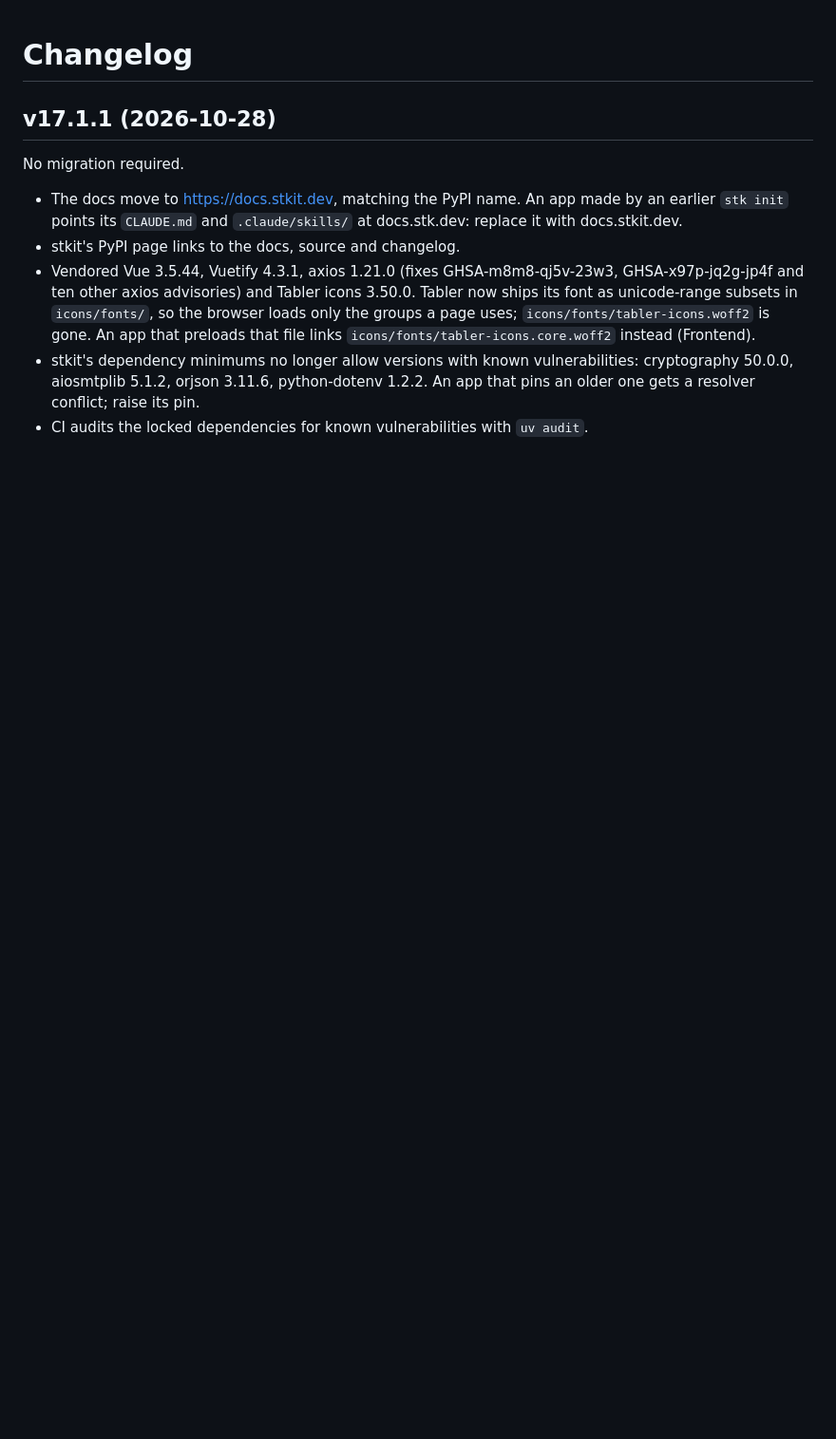
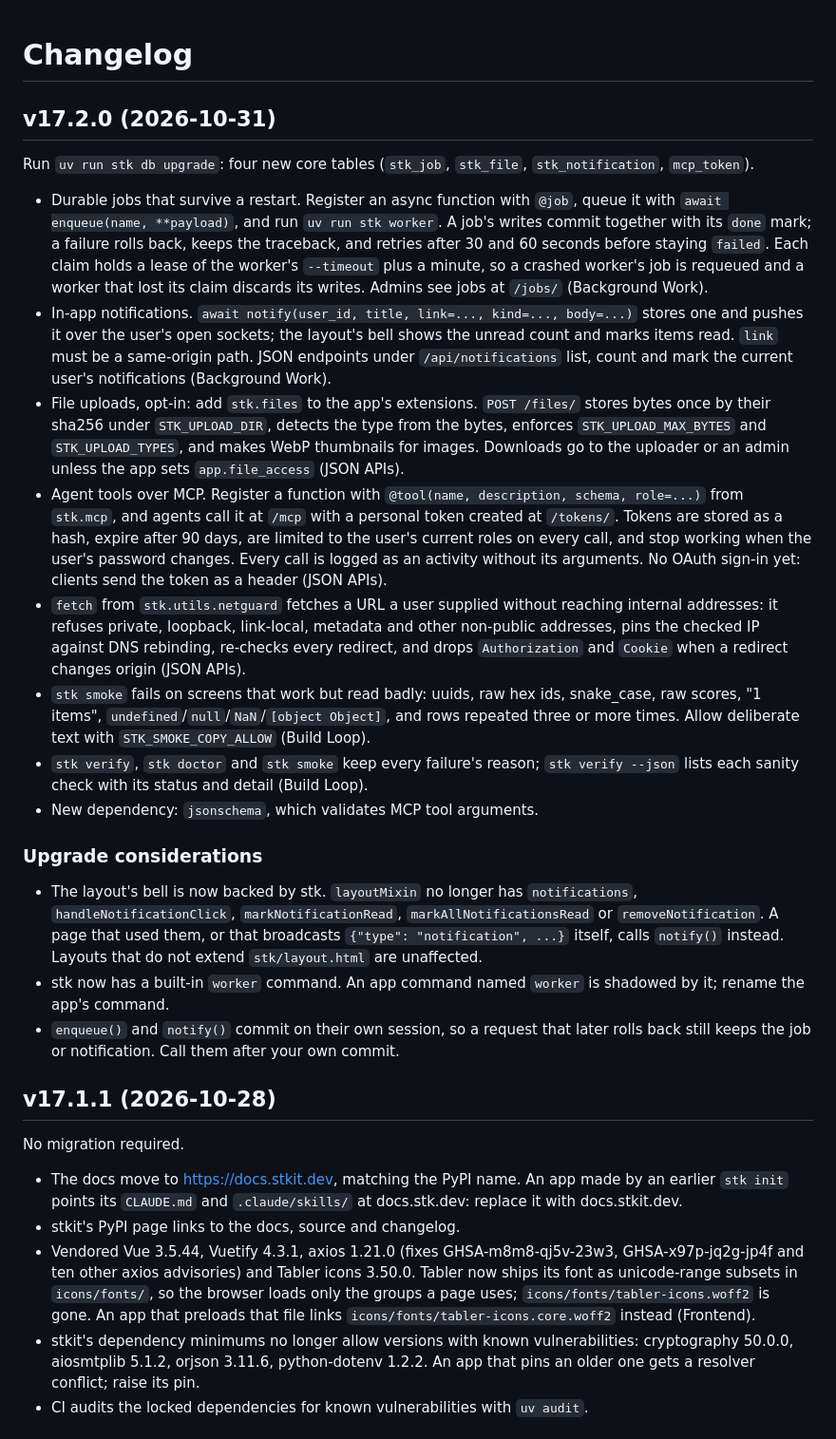
Before and after one commit to level09/stk, a Markdown page: CHANGELOG.md, the part around the change. Shown at 95% size. Rendered like a GitHub page; blank space fills up the shorter version.

Commit message:
docs: changelog for 17.2.0

```diff
--- a/CHANGELOG.md
+++ b/CHANGELOG.md
@@ -1,4 +1,23 @@
 # Changelog
+
+## v17.2.0 (2026-10-31)
+
+Run `uv run stk db upgrade`: four new core tables (`stk_job`, `stk_file`, `stk_notification`, `mcp_token`).
+
+- Durable jobs that survive a restart. Register an async function with `@job`, queue it with `await enqueue(name, **payload)`, and run `uv run stk worker`. A job's writes commit together with its `done` mark; a failure rolls back, keeps the traceback, and retries after 30 and 60 seconds before staying `failed`. Each claim holds a lease of the worker's `--timeout` plus a minute, so a crashed worker's job is requeued and a worker that lost its claim discards its writes. Admins see jobs at `/jobs/` (Background Work).
+- In-app notifications. `await notify(user_id, title, link=..., kind=..., body=...)` stores one and pushes it over the user's open sockets; the layout's bell shows the unread count and marks items read. `link` must be a same-origin path. JSON endpoints under `/api/notifications` list, count and mark the current user's notifications (Background Work).
+- File uploads, opt-in: add `stk.files` to the app's extensions. `POST /files/` stores bytes once by their sha256 under `STK_UPLOAD_DIR`, detects the type from the bytes, enforces `STK_UPLOAD_MAX_BYTES` and `STK_UPLOAD_TYPES`, and makes WebP thumbnails for images. Downloads go to the uploader or an admin unless the app sets `app.file_access` (JSON APIs).
+- Agent tools over MCP. Register a function with `@tool(name, description, schema, role=...)` from `stk.mcp`, and agents call it at `/mcp` with a personal token created at `/tokens/`. Tokens are stored as a hash, expire after 90 days, are limited to the user's current roles on every call, and stop working when the user's password changes. Every call is logged as an activity without its arguments. No OAuth sign-in yet: clients send the token as a header (JSON APIs).
+- `fetch` from `stk.utils.netguard` fetches a URL a user supplied without reaching internal addresses: it refuses private, loopback, link-local, metadata and other non-public addresses, pins the checked IP against DNS rebinding, re-checks every redirect, and drops `Authorization` and `Cookie` when a redirect changes origin (JSON APIs).
+- `stk smoke` fails on screens that work but read badly: uuids, raw hex ids, snake_case, raw scores, "1 items", `undefined`/`null`/`NaN`/`[object Object]`, and rows repeated three or more times. Allow deliberate text with `STK_SMOKE_COPY_ALLOW` (Build Loop).
+- `stk verify`, `stk doctor` and `stk smoke` keep every failure's reason; `stk verify --json` lists each sanity check with its status and detail (Build Loop).
+- New dependency: `jsonschema`, which validates MCP tool arguments.
+
+### Upgrade considerations
+
+- The layout's bell is now backed by stk. `layoutMixin` no longer has `notifications`, `handleNotificationClick`, `markNotificationRead`, `markAllNotificationsRead` or `removeNotification`. A page that used them, or that broadcasts `{"type": "notification", ...}` itself, calls `notify()` instead. Layouts that do not extend `stk/layout.html` are unaffected.
+- stk now has a built-in `worker` command. An app command named `worker` is shadowed by it; rename the app's command.
+- `enqueue()` and `notify()` commit on their own session, so a request that later rolls back still keeps the job or notification. Call them after your own commit.
 
 ## v17.1.1 (2026-10-28)
 
```
